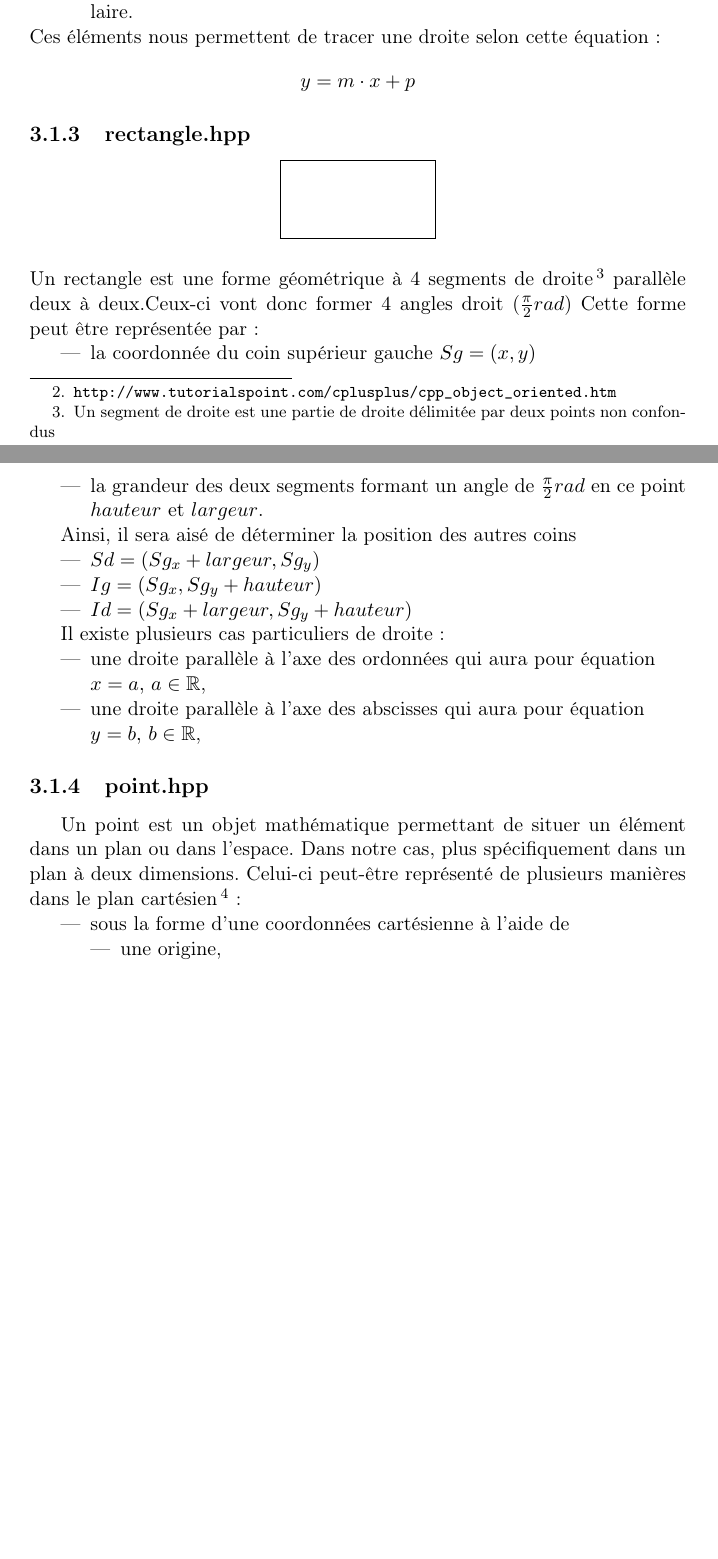
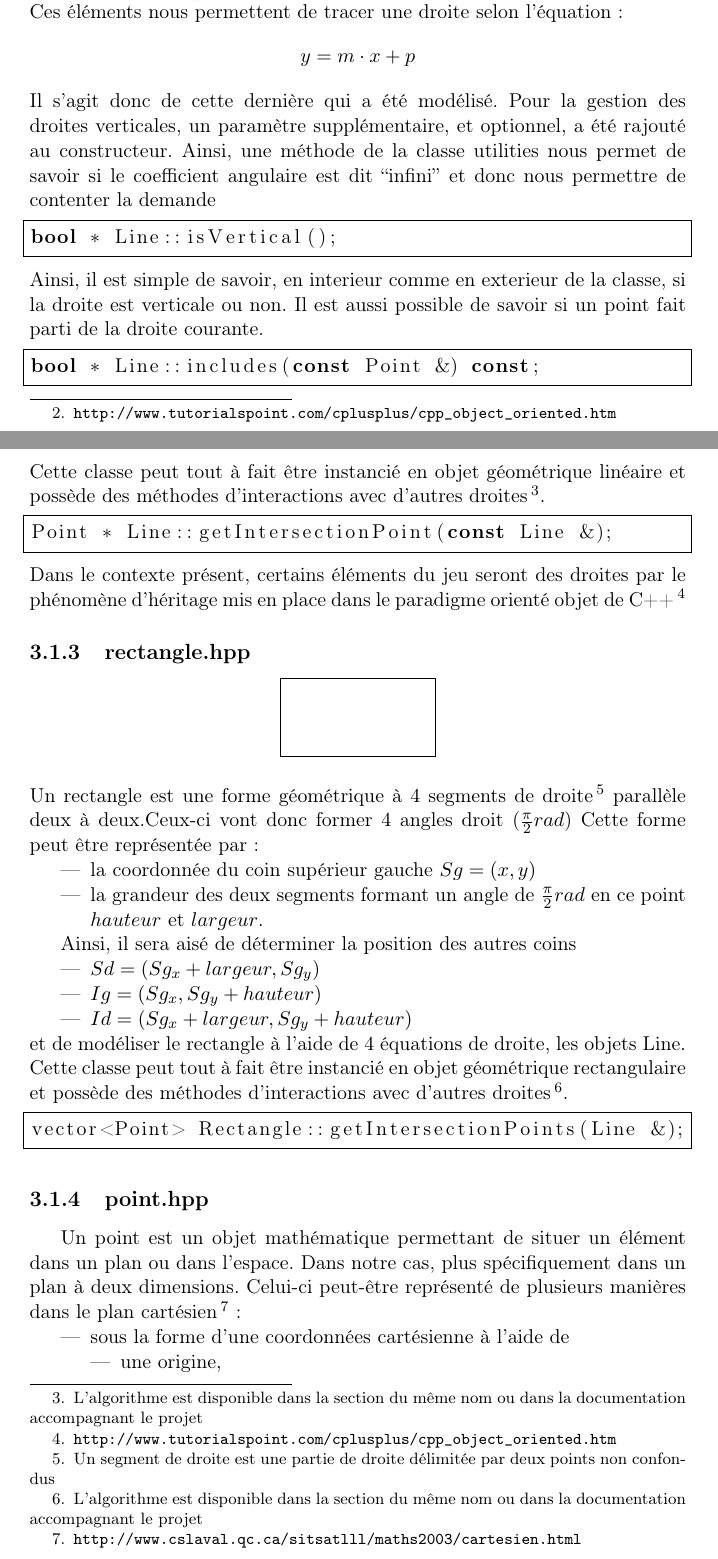
Before and after one commit to ESI1316/Starlight, a LaTeX thesis (rapport/rapport.tex): two parts of pages 11 and 12 of 23, joined at a grey line, cut so that both start at the same text, the shorter picture padded with empty space. Compiled offline with pdfLaTeX.

Commit message:
Rapport WIP

```diff
--- a/rapport/rapport.tex
+++ b/rapport/rapport.tex
@@ -209,13 +224,36 @@ Pour exister, une droite aura besoin :
 		distance sur l'axe des abscisses.
 	\item d'un terme indépendant $p = \frac{y}{m \cdot x}$ représentant le décalage de chaque point
 		sur l'axe des ordonnées,
-	\item ou de deux points de coordonnées dans le plan,
-	\item ou d'un point de coordonnées dans le plan et d'un coefficient
-		angulaire.
+	\item ou de deux points de coordonnées dans le plan $a, b$
+	\item ou d'un point de coordonnées dans le plan $a$ et d'un coefficient
+		angulaire $m = \frac{\Delta y}{\Delta x}$.
 \end{itemize}
-Ces éléments nous permettent de tracer une droite selon cette équation :
-$$ y = m \cdot x + p $$
-
+Ces éléments nous permettent de tracer une droite selon l'équation :
+$$y = m \cdot x + p$$
+Il s'agit donc de cette dernière qui a été modélisé. Pour la gestion des droites
+verticales, un paramètre supplémentaire, et optionnel, a été rajouté au
+constructeur. Ainsi, une méthode de la classe utilities nous permet de savoir si le
+coefficient angulaire est dit ``infini'' et donc nous permettre de contenter la
+demande
+\begin{lstlisting}[frame=single,language=C++]
+bool * Line::isVertical();
+\end{lstlisting}
+Ainsi, il est simple de savoir, en interieur comme en exterieur de la classe, si
+la droite est verticale ou non.
+Il est aussi possible de savoir si un point fait parti de la droite courante.
+\begin{lstlisting}[frame=single,language=C++]
+bool * Line::includes(const Point &) const;
+\end{lstlisting}
+Cette classe peut tout à fait être instancié en objet géométrique linéaire
+et possède des méthodes d'interactions avec d'autres droites\footnote{L'algorithme
+	est disponible dans la section du même nom ou dans la documentation
+accompagnant le projet}.
+\begin{lstlisting}[frame=single,language=C++]
+Point * Line::getIntersectionPoint(const Line &);
+\end{lstlisting}
+Dans le contexte présent, certains éléments du jeu seront des droites par le
+phénomène d'héritage mis en place dans le paradigme orienté objet de
+C++\footnote{\url{http://www.tutorialspoint.com/cplusplus/cpp_object_oriented.htm}}
 \subsection[Rectangle]{rectangle.hpp}
 \begin{center}
 	\begin{tikzpicture}
@@ -242,14 +280,14 @@ Ainsi, il sera aisé de déterminer la position des autres coins
 	\item $Ig = (Sg_x , Sg_y + hauteur)$
 	\item $Id = (Sg_x + largeur, Sg_y + hauteur)$
 \end{itemize}
-
-Il existe plusieurs cas particuliers de droite :
-\begin{itemize}
-	\item une droite parallèle à l'axe des ordonnées qui aura pour équation \\
-		$x = a,$ $a \in \mathbb{R}$,
-	\item une droite parallèle à l'axe des abscisses qui aura pour équation \\
-		$y = b,$ $b \in \mathbb{R}$,
-\end{itemize}
+et de modéliser le rectangle à l'aide de 4 équations de droite, les objets Line.
+Cette classe peut tout à fait être instancié en objet géométrique rectangulaire
+et possède des méthodes d'interactions avec d'autres droites\footnote{L'algorithme
+	est disponible dans la section du même nom ou dans la documentation
+accompagnant le projet}.
+\begin{lstlisting}[frame=single,language=C++]
+vector<Point> Rectangle::getIntersectionPoints(Line &);
+\end{lstlisting}
 \subsection[Point]{point.hpp}
 Un point est un objet mathématique permettant de situer un élément dans un plan
 ou dans l'espace. Dans notre cas, plus spécifiquement dans un plan à deux
```
Also changed, not shown: rapport/rapport.pdf, rapport/rapport.tex (51 more changed lines), 4 other files.
